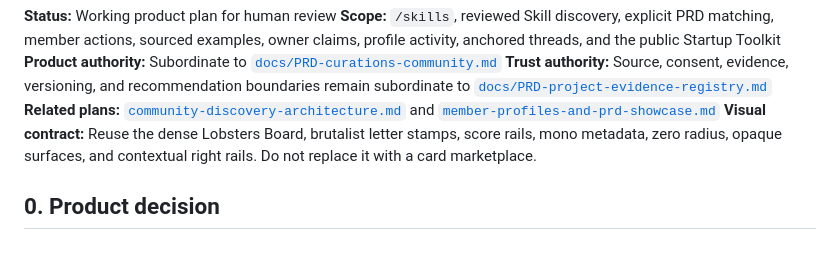
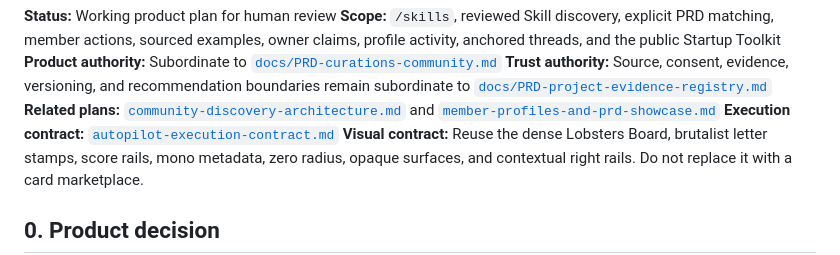
Before and after one commit to curationsx/yolo, a Markdown page: plan/skills-and-prd-capability-graph.md, the part around the change. Rendered like a GitHub page.

```diff
--- a/plan/skills-and-prd-capability-graph.md
+++ b/plan/skills-and-prd-capability-graph.md
@@ -12,6 +12,8 @@ boundaries remain subordinate to
 **Related plans:**
 [`community-discovery-architecture.md`](community-discovery-architecture.md) and
 [`member-profiles-and-prd-showcase.md`](member-profiles-and-prd-showcase.md)
+**Execution contract:**
+[`autopilot-execution-contract.md`](autopilot-execution-contract.md)
 **Visual contract:** Reuse the dense Lobsters Board, brutalist letter stamps,
 score rails, mono metadata, zero radius, opaque surfaces, and contextual right
 rails. Do not replace it with a card marketplace.
```
Also changed, not shown: plan/autopilot-execution-contract.md (added, +487 -0 lines), plan/curations-community-plan.md (+3 -0 lines).
